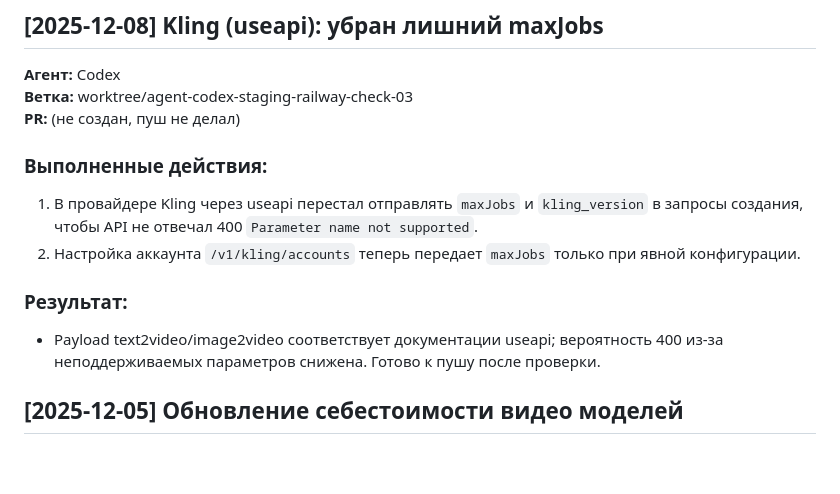
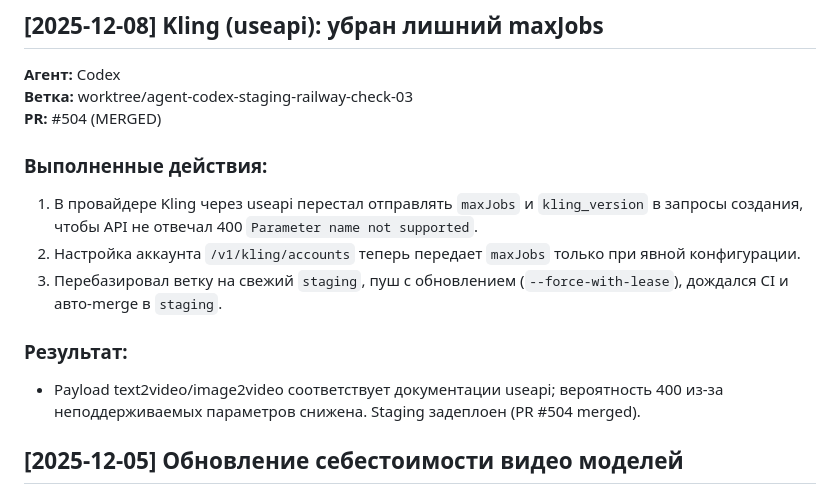
Before and after one commit to berikbekishev-source/tg-nanobanana, a Markdown page: Документация/AGENTS_LOGS.md, the part around the change. GitHub-like rendering; blank space fills up the shorter version.

Commit message:
chore: update agents log for kling fix

```diff
--- a/Документация/AGENTS_LOGS.md
+++ b/Документация/AGENTS_LOGS.md
@@ -2,14 +2,15 @@
 
 **Агент:** Codex
 **Ветка:** worktree/agent-codex-staging-railway-check-03
-**PR:** (не создан, пуш не делал)
+**PR:** #504 (MERGED)
 
 ### Выполненные действия:
 1. В провайдере Kling через useapi перестал отправлять `maxJobs` и `kling_version` в запросы создания, чтобы API не отвечал 400 `Parameter name not supported`.
 2. Настройка аккаунта `/v1/kling/accounts` теперь передает `maxJobs` только при явной конфигурации.
+3. Перебазировал ветку на свежий `staging`, пуш с обновлением (`--force-with-lease`), дождался CI и авто-merge в `staging`.
 
 ### Результат:
-- Payload text2video/image2video соответствует документации useapi; вероятность 400 из-за неподдерживаемых параметров снижена. Готово к пушу после проверки.
+- Payload text2video/image2video соответствует документации useapi; вероятность 400 из-за неподдерживаемых параметров снижена. Staging задеплоен (PR #504 merged).
 
 ## [2025-12-05] Обновление себестоимости видео моделей
 
```
